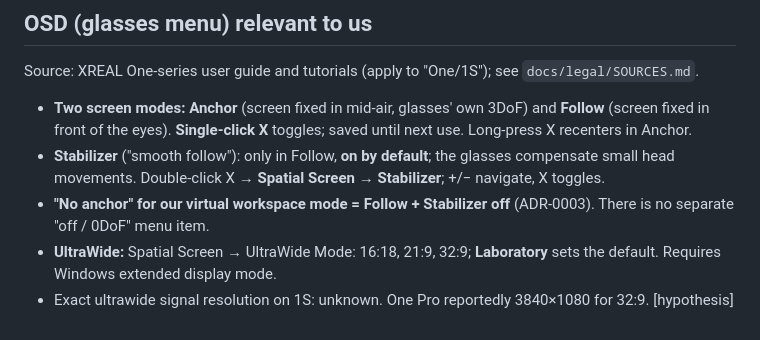
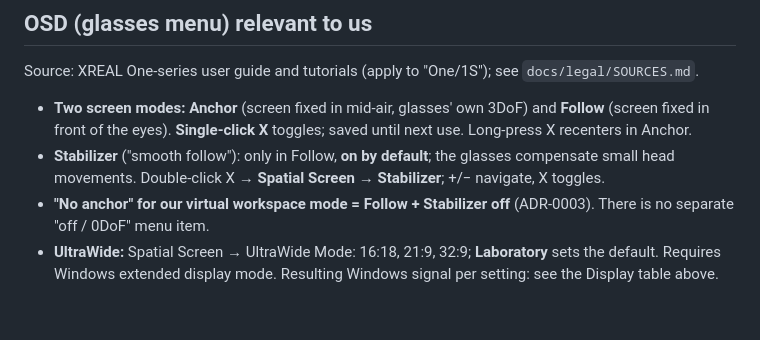
Before and after one commit to nikryden/Screen-XREAL-1S, a Markdown page: docs/findings/xreal-1s-hardware.md, the part around the change. Drawn GitHub-style.

Commit message:
docs: remove superseded ultrawide hypothesis
Co-Authored-By: Claude Opus 5.5 <noreply@anthropic.com>

```diff
--- a/docs/findings/xreal-1s-hardware.md
+++ b/docs/findings/xreal-1s-hardware.md
@@ -47,5 +47,4 @@ Source: XREAL One-series user guide and tutorials (apply to "One/1S"); see `docs
 - **Two screen modes:** **Anchor** (screen fixed in mid-air, glasses' own 3DoF) and **Follow** (screen fixed in front of the eyes). **Single-click X** toggles; saved until next use. Long-press X recenters in Anchor.
 - **Stabilizer** ("smooth follow"): only in Follow, **on by default**; the glasses compensate small head movements. Double-click X → **Spatial Screen → Stabilizer**; +/− navigate, X toggles.
 - **"No anchor" for our virtual workspace mode = Follow + Stabilizer off** (ADR-0003). There is no separate "off / 0DoF" menu item.
-- **UltraWide:** Spatial Screen → UltraWide Mode: 16:18, 21:9, 32:9; **Laboratory** sets the default. Requires Windows extended display mode.
-- Exact ultrawide signal resolution on 1S: unknown. One Pro reportedly 3840×1080 for 32:9. [hypothesis]
+- **UltraWide:** Spatial Screen → UltraWide Mode: 16:18, 21:9, 32:9; **Laboratory** sets the default. Requires Windows extended display mode. Resulting Windows signal per setting: see the Display table above.
```
